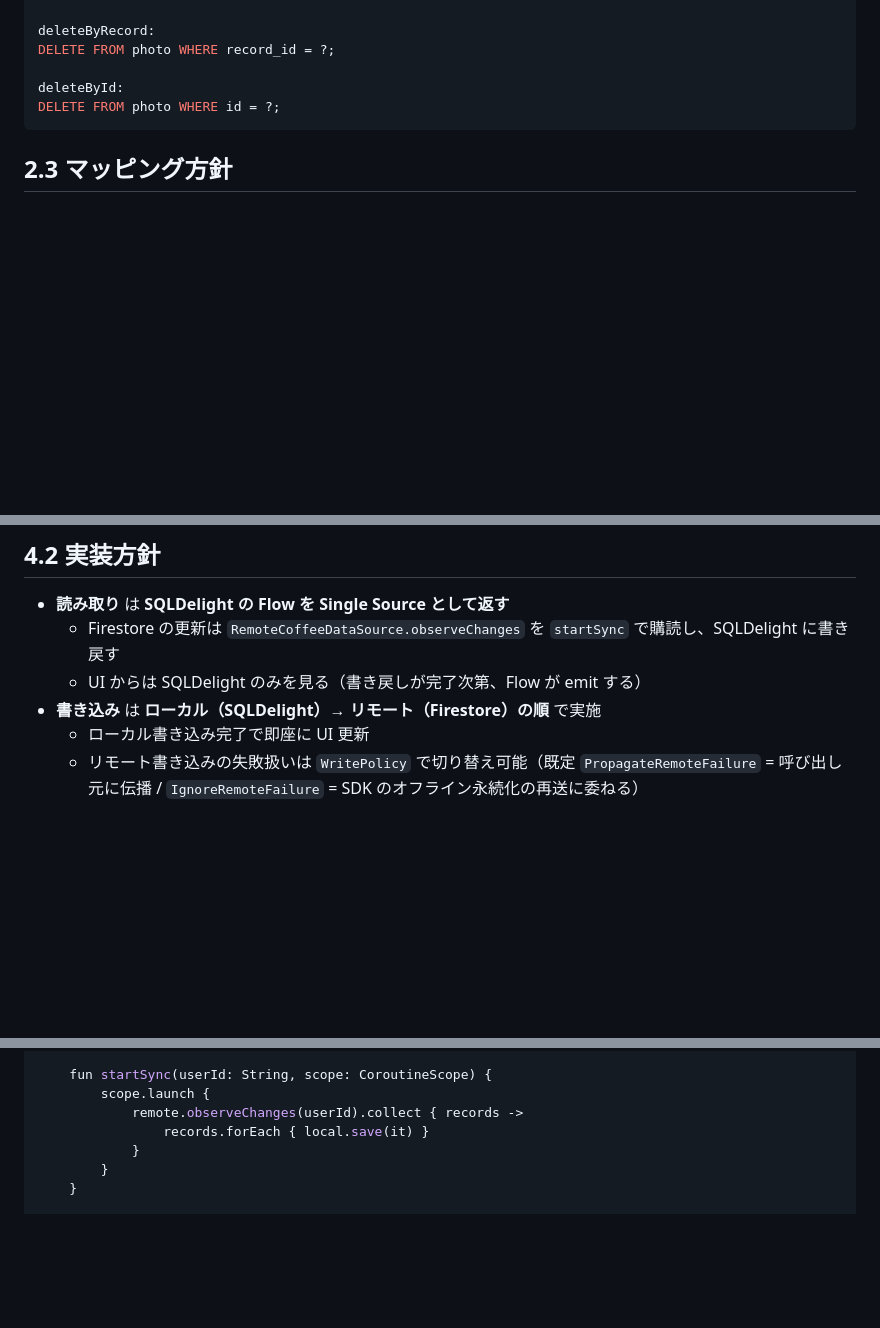
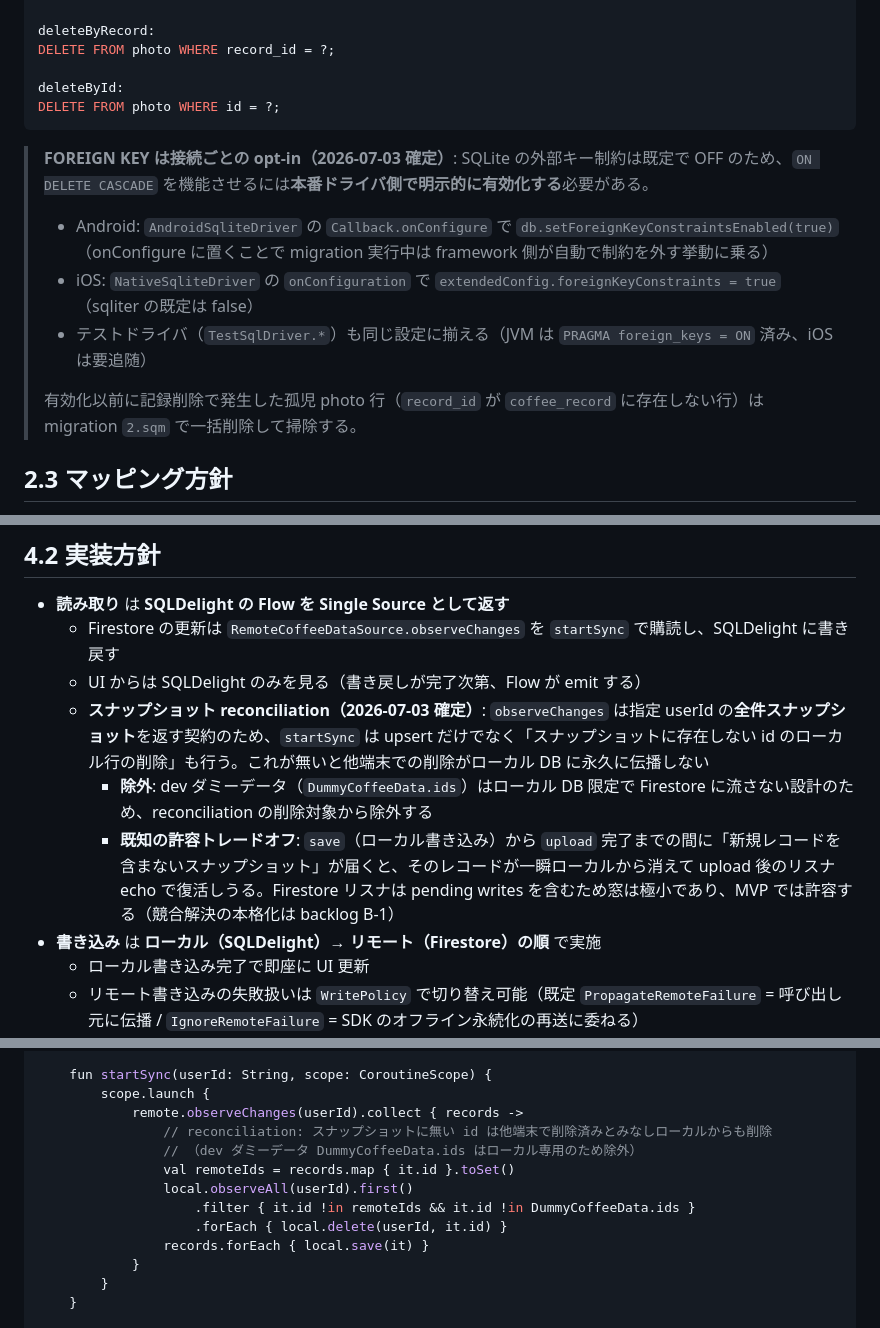
Before and after one commit to noricoffee/CoffeeVision, a Markdown page: docs/data-model.md, 3 parts joined by grey strips. GitHub-like rendering; blank space fills up the shorter version.

````diff
--- a/docs/data-model.md
+++ b/docs/data-model.md
@@ -592,6 +592,13 @@ deleteById:
 DELETE FROM photo WHERE id = ?;
 ```
 
+> **FOREIGN KEY は接続ごとの opt-in（2026-07-03 確定）**: SQLite の外部キー制約は既定で OFF のため、`ON DELETE CASCADE` を機能させるには**本番ドライバ側で明示的に有効化する**必要がある。
+> - Android: `AndroidSqliteDriver` の `Callback.onConfigure` で `db.setForeignKeyConstraintsEnabled(true)`（onConfigure に置くことで migration 実行中は framework 側が自動で制約を外す挙動に乗る）
+> - iOS: `NativeSqliteDriver` の `onConfiguration` で `extendedConfig.foreignKeyConstraints = true`（sqliter の既定は false）
+> - テストドライバ（`TestSqlDriver.*`）も同じ設定に揃える（JVM は `PRAGMA foreign_keys = ON` 済み、iOS は要追随）
+>
+> 有効化以前に記録削除で発生した孤児 photo 行（`record_id` が `coffee_record` に存在しない行）は migration `2.sqm` で一括削除して掃除する。
+
 ## 2.3 マッピング方針
 
 - DB 行 ↔ ドメインモデル変換は `db/Mapper.kt` に集約する
@@ -782,6 +789,9 @@ interface RemoteCoffeeDataSource {
 - **読み取り** は **SQLDelight の Flow を Single Source として返す**
   - Firestore の更新は `RemoteCoffeeDataSource.observeChanges` を `startSync` で購読し、SQLDelight に書き戻す
   - UI からは SQLDelight のみを見る（書き戻しが完了次第、Flow が emit する）
+  - **スナップショット reconciliation（2026-07-03 確定）**: `observeChanges` は指定 userId の**全件スナップショット**を返す契約のため、`startSync` は upsert だけでなく「スナップショットに存在しない id のローカル行の削除」も行う。これが無いと他端末での削除がローカル DB に永久に伝播しない
+    - **除外**: dev ダミーデータ（`DummyCoffeeData.ids`）はローカル DB 限定で Firestore に流さない設計のため、reconciliation の削除対象から除外する
+    - **既知の許容トレードオフ**: `save`（ローカル書き込み）から `upload` 完了までの間に「新規レコードを含まないスナップショット」が届くと、そのレコードが一瞬ローカルから消えて upload 後のリスナ echo で復活しうる。Firestore リスナは pending writes を含むため窓は極小であり、MVP では許容する（競合解決の本格化は backlog B-1）
 - **書き込み** は **ローカル（SQLDelight）→ リモート（Firestore）の順** で実施
   - ローカル書き込み完了で即座に UI 更新
   - リモート書き込みの失敗扱いは `WritePolicy` で切り替え可能（既定 `PropagateRemoteFailure` = 呼び出し元に伝播 / `IgnoreRemoteFailure` = SDK のオフライン永続化の再送に委ねる）
@@ -810,6 +820,12 @@ class CoffeeRepositoryImpl(
     fun startSync(userId: String, scope: CoroutineScope) {
         scope.launch {
             remote.observeChanges(userId).collect { records ->
+                // reconciliation: スナップショットに無い id は他端末で削除済みとみなしローカルからも削除
+                // （dev ダミーデータ DummyCoffeeData.ids はローカル専用のため除外）
+                val remoteIds = records.map { it.id }.toSet()
+                local.observeAll(userId).first()
+                    .filter { it.id !in remoteIds && it.id !in DummyCoffeeData.ids }
+                    .forEach { local.delete(userId, it.id) }
                 records.forEach { local.save(it) }
             }
         }
````
Also changed, not shown: docs/architecture.md (+14 -14 lines), docs/tasks.md (+14 -0 lines).
